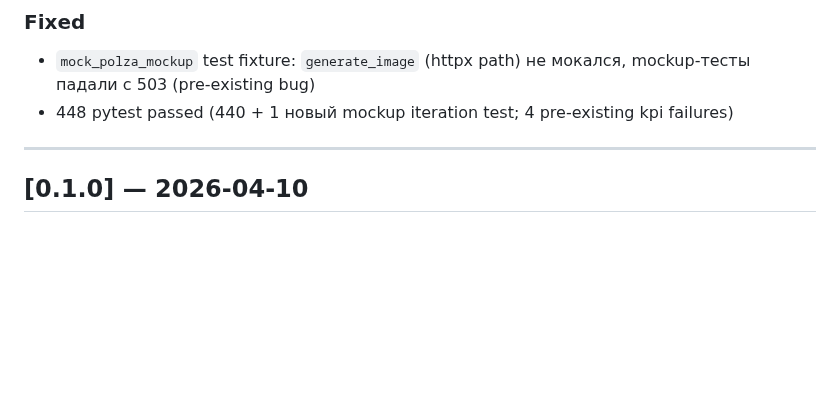
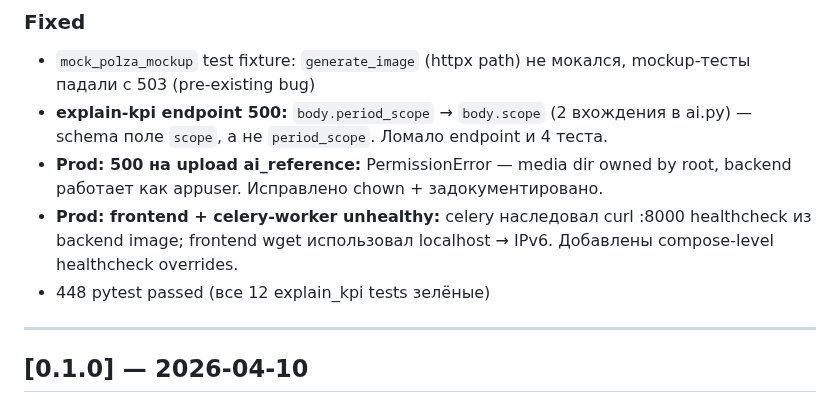
Before and after one commit to slesarev92/DB2, a Markdown page: CHANGELOG.md, the part around the change. Drawn GitHub-style; blank space fills up the shorter version.

Commit message:
docs: journal 3 prod issues + changelog update
Co-Authored-By: Claude Opus 4.6 (1M context) <noreply@anthropic.com>

```diff
--- a/CHANGELOG.md
+++ b/CHANGELOG.md
@@ -20,7 +20,14 @@
 ### Fixed
 - `mock_polza_mockup` test fixture: `generate_image` (httpx path) не мокался,
   mockup-тесты падали с 503 (pre-existing bug)
-- 448 pytest passed (440 + 1 новый mockup iteration test; 4 pre-existing kpi failures)
+- **explain-kpi endpoint 500:** `body.period_scope` → `body.scope` (2 вхождения
+  в ai.py) — schema поле `scope`, а не `period_scope`. Ломало endpoint и 4 теста.
+- **Prod: 500 на upload ai_reference:** PermissionError — media dir owned by root,
+  backend работает как appuser. Исправлено chown + задокументировано.
+- **Prod: frontend + celery-worker unhealthy:** celery наследовал curl :8000
+  healthcheck из backend image; frontend wget использовал localhost → IPv6.
+  Добавлены compose-level healthcheck overrides.
+- 448 pytest passed (все 12 explain_kpi tests зелёные)
 
 ---
 
```
Also changed, not shown: docs/ERRORS_AND_ISSUES.md (+73 -0 lines).
